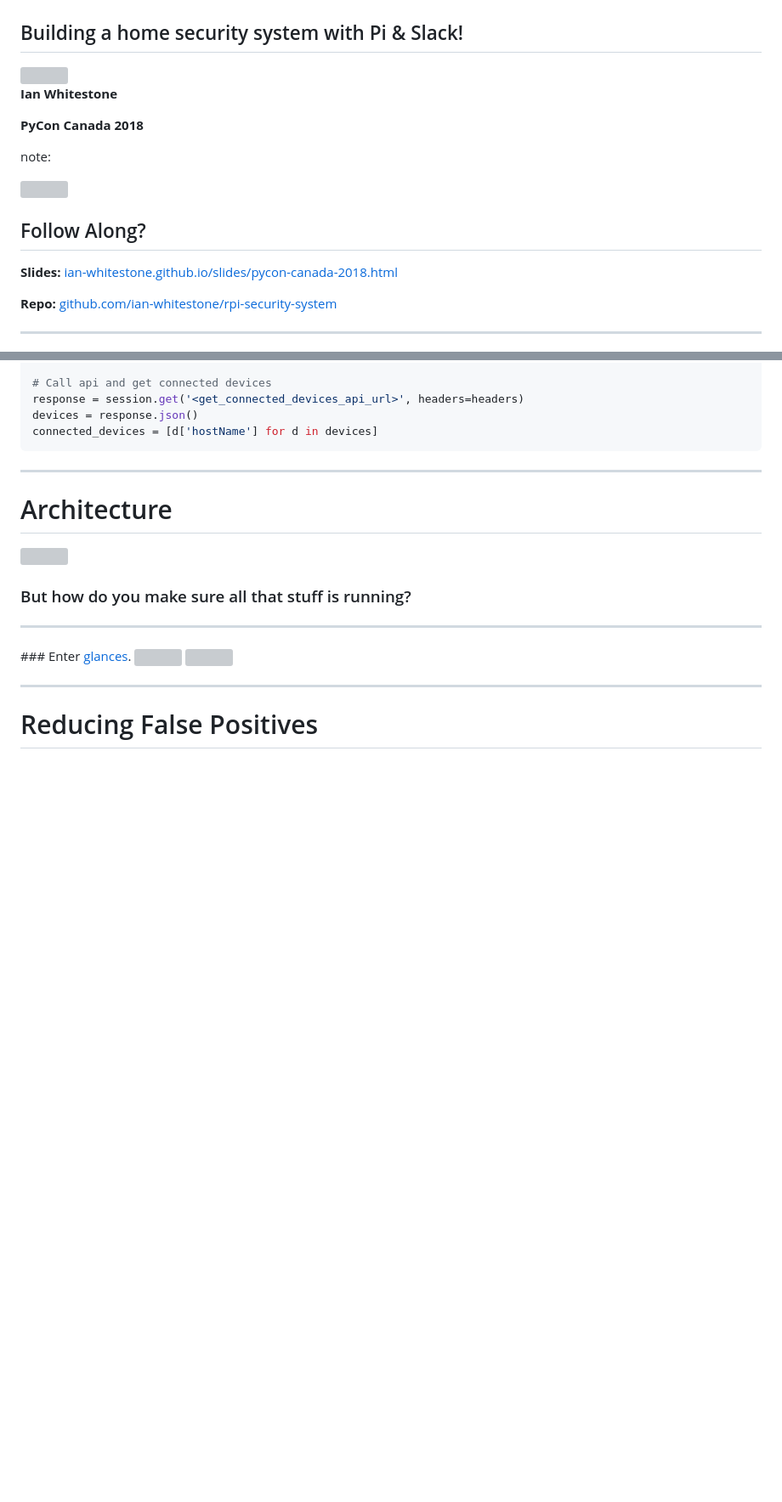
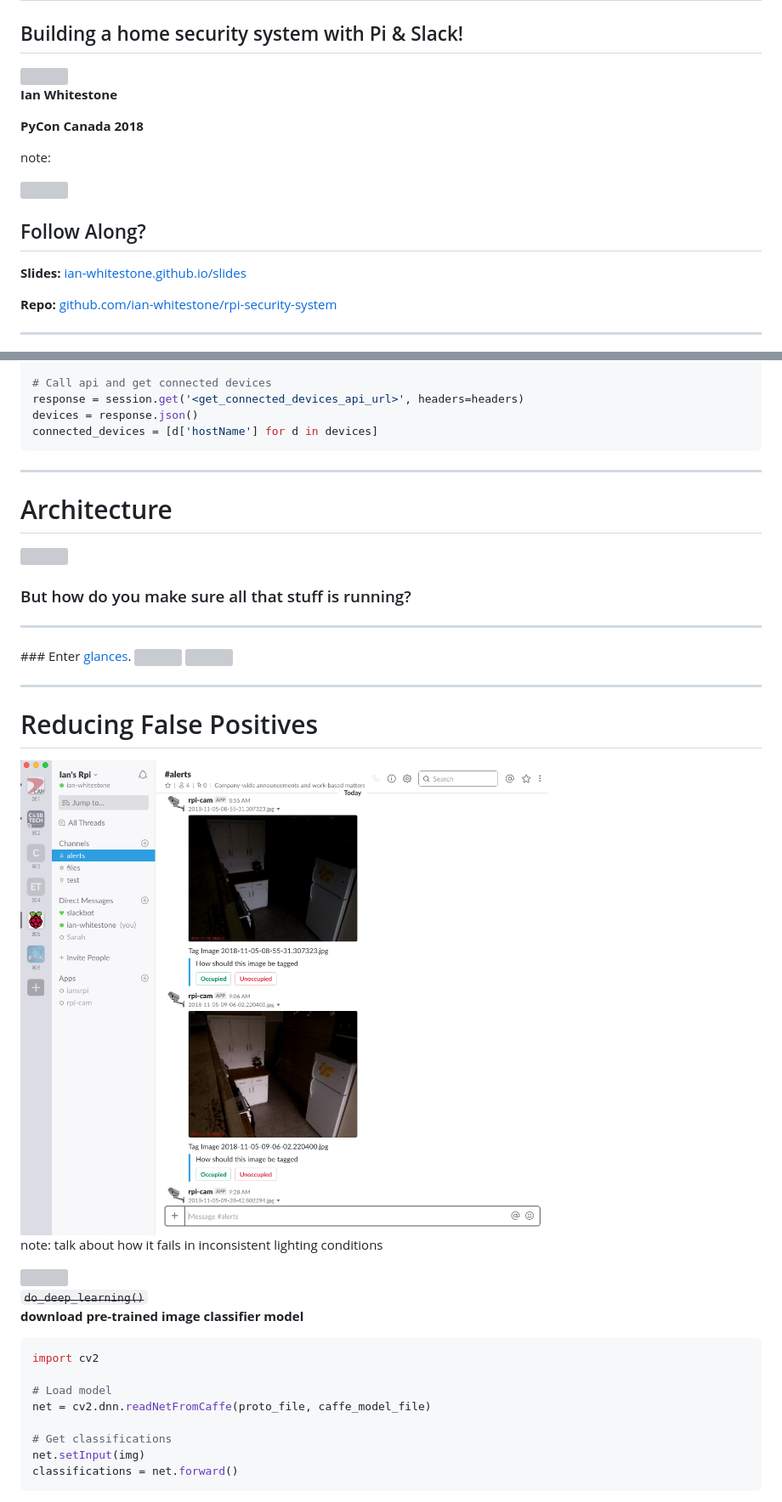
Before and after one commit to ian-whitestone/slides, a Markdown page: pycon-canada-2018.md, 2 parts joined by grey strips. Shown at 85% size. Rendered like a GitHub page; pictures changed too: imgs/pycon/spam.png (added); blank space fills up the shorter version; grey boxes are pictures that could not be loaded.

Commit message:
Finish slides

````diff
--- a/pycon-canada-2018.md
+++ b/pycon-canada-2018.md
@@ -16,7 +16,7 @@ note:
 
 ## Follow Along?
 
-**Slides:** <a href="https://ian-whitestone.github.io/slides/pycon-canada-2018.html">ian-whitestone.github.io/slides/pycon-canada-2018.html</a>
+**Slides:** <a href="https://ian-whitestone.github.io/slides/pycon-canada-2018.html">ian-whitestone.github.io/slides</a>
 
 **Repo:** <a href="https://github.com/ian-whitestone/rpi-security-system">github.com/ian-whitestone/rpi-security-system</a>
 
@@ -232,3 +226,28 @@ connected_devices = [d['hostName'] for d in devices]
 # Reducing False Positives
 
 
+<img src="imgs/pycon/spam.png" height="650px">
+
+note: talk about how it fails in inconsistent lighting conditions
+
+
+<img src="imgs/pycon/arch_2.png">
+
+
+~~`do_deep_learning()`~~
+<br>
+**download pre-trained image classifier model**
+
+
+```python
+import cv2
+
+# Load model
+net = cv2.dnn.readNetFromCaffe(proto_file, caffe_model_file)
+
+# Get classifications
+net.setInput(img)
+classifications = net.forward()
+```
+
+
````
Also changed, not shown: other parts of pycon-canada-2018.md (+29 -25 lines), imgs/pycon/misclassification.jpg (added), imgs/pycon/results.png (added), 7 other files.
